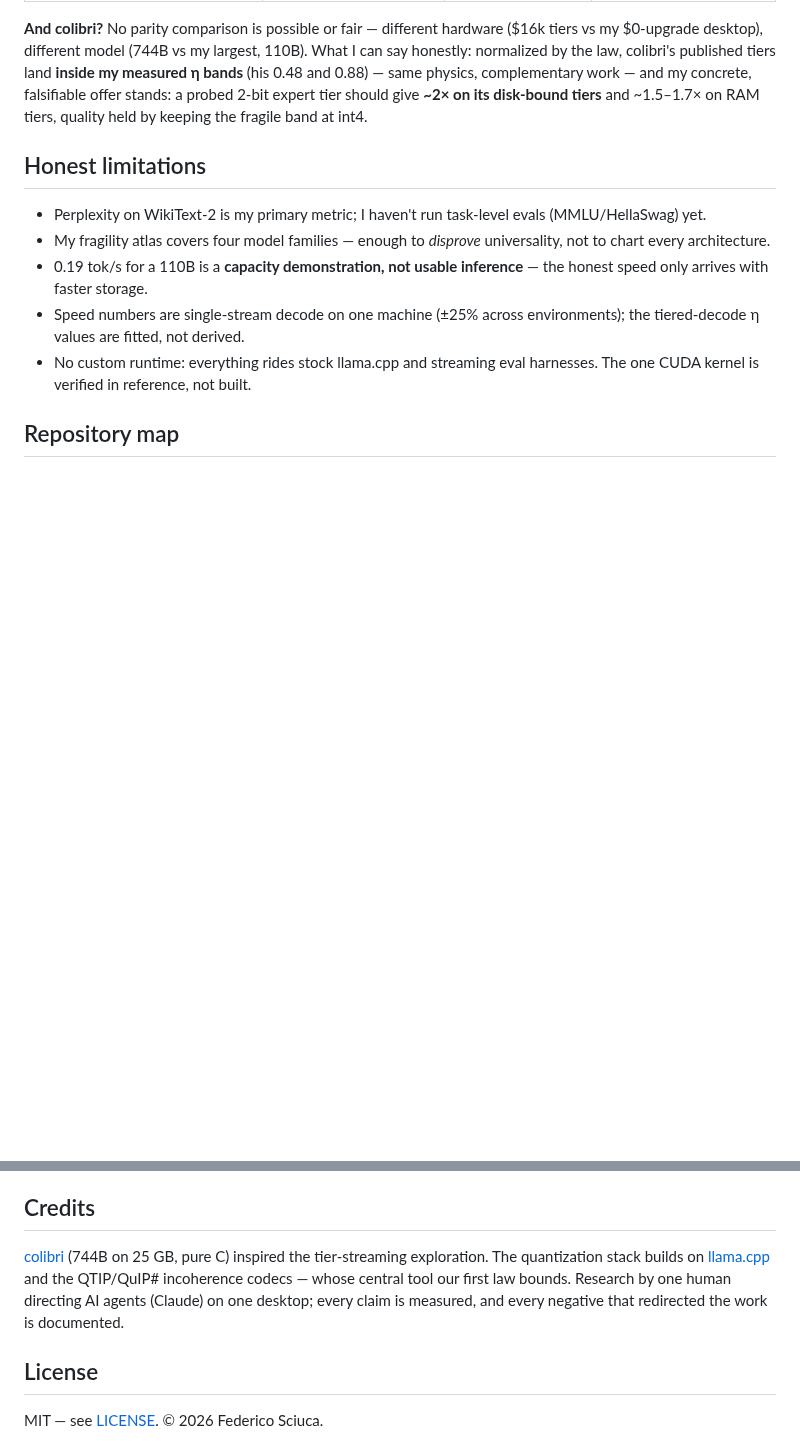
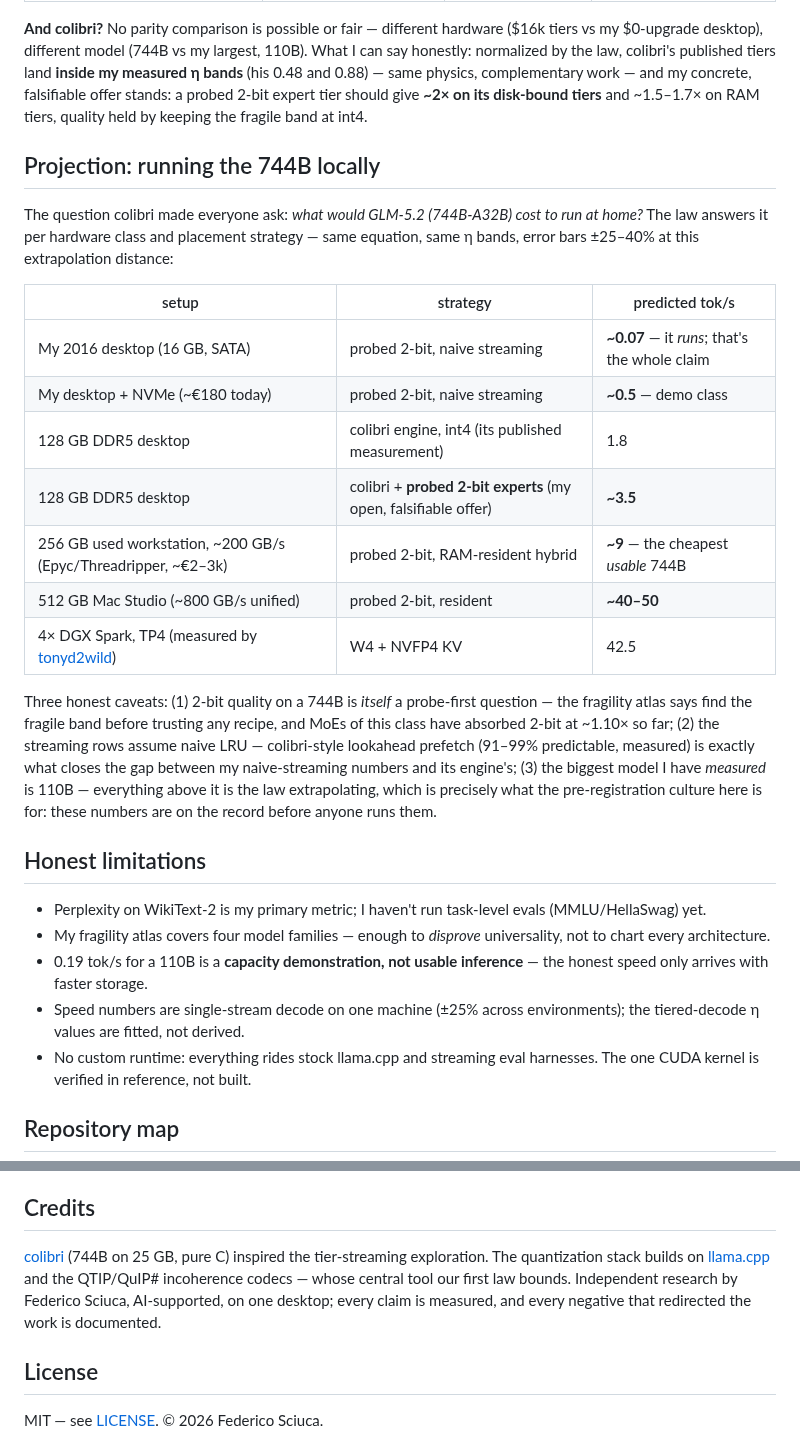
Before and after one commit to FedericoTs/quantprobe, a Markdown page: README.md, 2 parts joined by grey strips. Rendered like a GitHub page; blank space fills up the shorter version.

Commit message:
README: independent-researcher credit, 744B local-run projections across hardware classes

```diff
--- a/README.md
+++ b/README.md
@@ -152,6 +152,22 @@ Head-to-head under identical conditions (my box, WikiText-2, same eval windows):
 
 **And colibri?** No parity comparison is possible or fair — different hardware ($16k tiers vs my $0-upgrade desktop), different model (744B vs my largest, 110B). What I can say honestly: normalized by the law, colibri's published tiers land **inside my measured η bands** (his 0.48 and 0.88) — same physics, complementary work — and my concrete, falsifiable offer stands: a probed 2-bit expert tier should give **~2× on its disk-bound tiers** and ~1.5–1.7× on RAM tiers, quality held by keeping the fragile band at int4.
 
+## Projection: running the 744B locally
+
+The question colibri made everyone ask: *what would GLM-5.2 (744B-A32B) cost to run at home?* The law answers it per hardware class and placement strategy — same equation, same η bands, error bars ±25–40% at this extrapolation distance:
+
+| setup | strategy | predicted tok/s |
+|---|---|---|
+| My 2016 desktop (16 GB, SATA) | probed 2-bit, naive streaming | **~0.07** — it *runs*; that's the whole claim |
+| My desktop + NVMe (~€180 today) | probed 2-bit, naive streaming | **~0.5** — demo class |
+| 128 GB DDR5 desktop | colibri engine, int4 (its published measurement) | 1.8 |
+| 128 GB DDR5 desktop | colibri + **probed 2-bit experts** (my open, falsifiable offer) | **~3.5** |
+| 256 GB used workstation, ~200 GB/s (Epyc/Threadripper, ~€2–3k) | probed 2-bit, RAM-resident hybrid | **~9** — the cheapest *usable* 744B |
+| 512 GB Mac Studio (~800 GB/s unified) | probed 2-bit, resident | **~40–50** |
+| 4× DGX Spark, TP4 (measured by [tonyd2wild](https://github.com/tonyd2wild/GLM-5.2-NVFP4-KV-4x-DGX-Spark-300kctx-42tok-s)) | W4 + NVFP4 KV | 42.5 |
+
+Three honest caveats: (1) 2-bit quality on a 744B is *itself* a probe-first question — the fragility atlas says find the fragile band before trusting any recipe, and MoEs of this class have absorbed 2-bit at ~1.10× so far; (2) the streaming rows assume naive LRU — colibri-style lookahead prefetch (91–99% predictable, measured) is exactly what closes the gap between my naive-streaming numbers and its engine's; (3) the biggest model I have *measured* is 110B — everything above it is the law extrapolating, which is precisely what the pre-registration culture here is for: these numbers are on the record before anyone runs them.
+
 ## Honest limitations
 
 - Perplexity on WikiText-2 is my primary metric; I haven't run task-level evals (MMLU/HellaSwag) yet.
@@ -181,7 +197,7 @@ Every headline number has its generating script and raw log in-tree — see [wei
 
 ## Credits
 
-[colibri](https://github.com/JustVugg/colibri) (744B on 25 GB, pure C) inspired the tier-streaming exploration. The quantization stack builds on [llama.cpp](https://github.com/ggml-org/llama.cpp) and the QTIP/QuIP# incoherence codecs — whose central tool our first law bounds. Research by one human directing AI agents (Claude) on one desktop; every claim is measured, and every negative that redirected the work is documented.
+[colibri](https://github.com/JustVugg/colibri) (744B on 25 GB, pure C) inspired the tier-streaming exploration. The quantization stack builds on [llama.cpp](https://github.com/ggml-org/llama.cpp) and the QTIP/QuIP# incoherence codecs — whose central tool our first law bounds. Independent research by Federico Sciuca, AI-supported, on one desktop; every claim is measured, and every negative that redirected the work is documented.
 
 ## License
 
```
